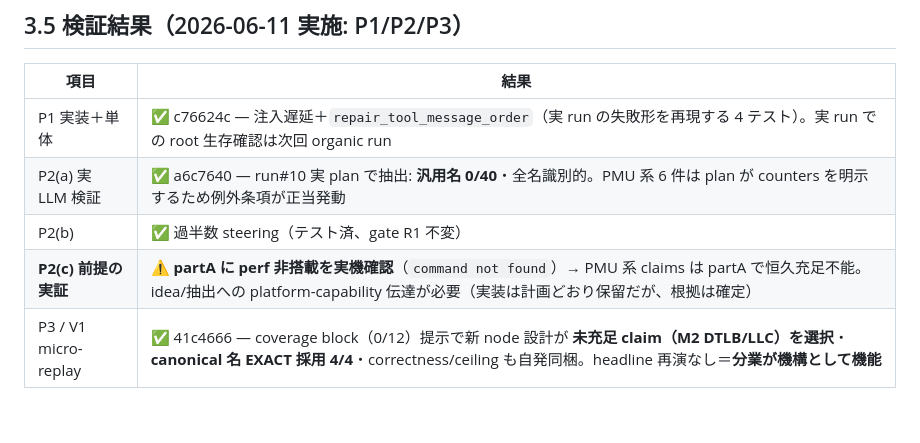
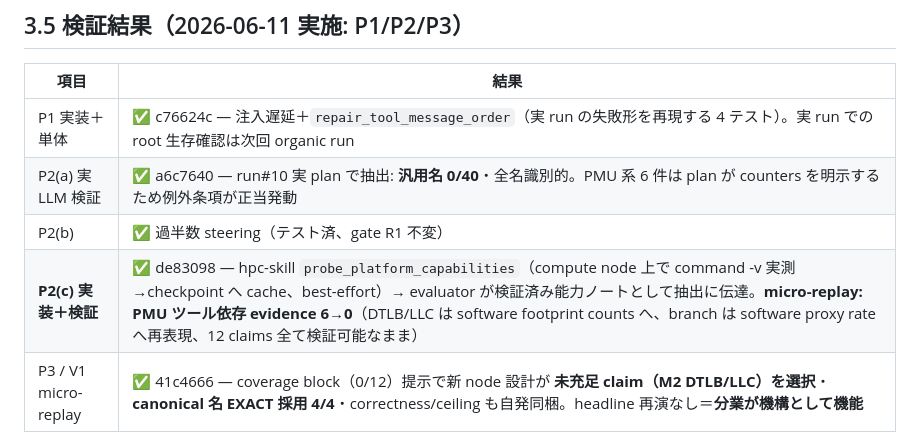
Before and after one commit to kotama7/ARI, a Markdown page: ari-core/PLAN_claims_fulfillment_final.md, the part around the change. GitHub-like rendering; blank space fills up the shorter version.

Commit message:
docs: P2c implemented and verified (probe -> note -> PMU-free claims)
Co-Authored-By: Claude Opus 4.8 (1M context) <noreply@anthropic.com>

```diff
--- a/ari-core/PLAN_claims_fulfillment_final.md
+++ b/ari-core/PLAN_claims_fulfillment_final.md
@@ -106,7 +106,7 @@ run#10 で 12 claims 中 0 充足（命名 0/65 一致）。micro-replay によ
 | P1 実装＋単体 | ✅ c76624c — 注入遅延＋`repair_tool_message_order`（実 run の失敗形を再現する 4 テスト）。実 run での root 生存確認は次回 organic run |
 | P2(a) 実 LLM 検証 | ✅ a6c7640 — run#10 実 plan で抽出: **汎用名 0/40**・全名識別的。PMU 系 6 件は plan が counters を明示するため例外条項が正当発動 |
 | P2(b) | ✅ 過半数 steering（テスト済、gate R1 不変） |
-| **P2(c) 前提の実証** | ⚠ **partA に perf 非搭載を実機確認**（`command not found`）→ PMU 系 claims は partA で恒久充足不能。idea/抽出への platform-capability 伝達が必要（実装は計画どおり保留だが、根拠は確定） |
+| **P2(c) 実装＋検証** | ✅ de83098 — hpc-skill `probe_platform_capabilities`（compute node 上で command -v 実測→checkpoint へ cache、best-effort）→ evaluator が検証済み能力ノートとして抽出に伝達。**micro-replay: PMU ツール依存 evidence 6→0**（DTLB/LLC は software footprint counts へ、branch は software proxy rate へ再表現、12 claims 全て検証可能なまま） |
 | P3 / V1 micro-replay | ✅ 41c4666 — coverage block（0/12）提示で新 node 設計が **未充足 claim（M2 DTLB/LLC）を選択**・**canonical 名 EXACT 採用 4/4**・correctness/ceiling も自発同梱。headline 再演なし＝**分業が機構として機能** |
 
 注: V1 で agent が選んだのは皮肉にも PMU 系（partA 不能）——steering は機能するが、platform 不能 claims が誘引になる。P2(c) の優先度を「V3 後」から「次の実装候補」へ引き上げる根拠。
```
